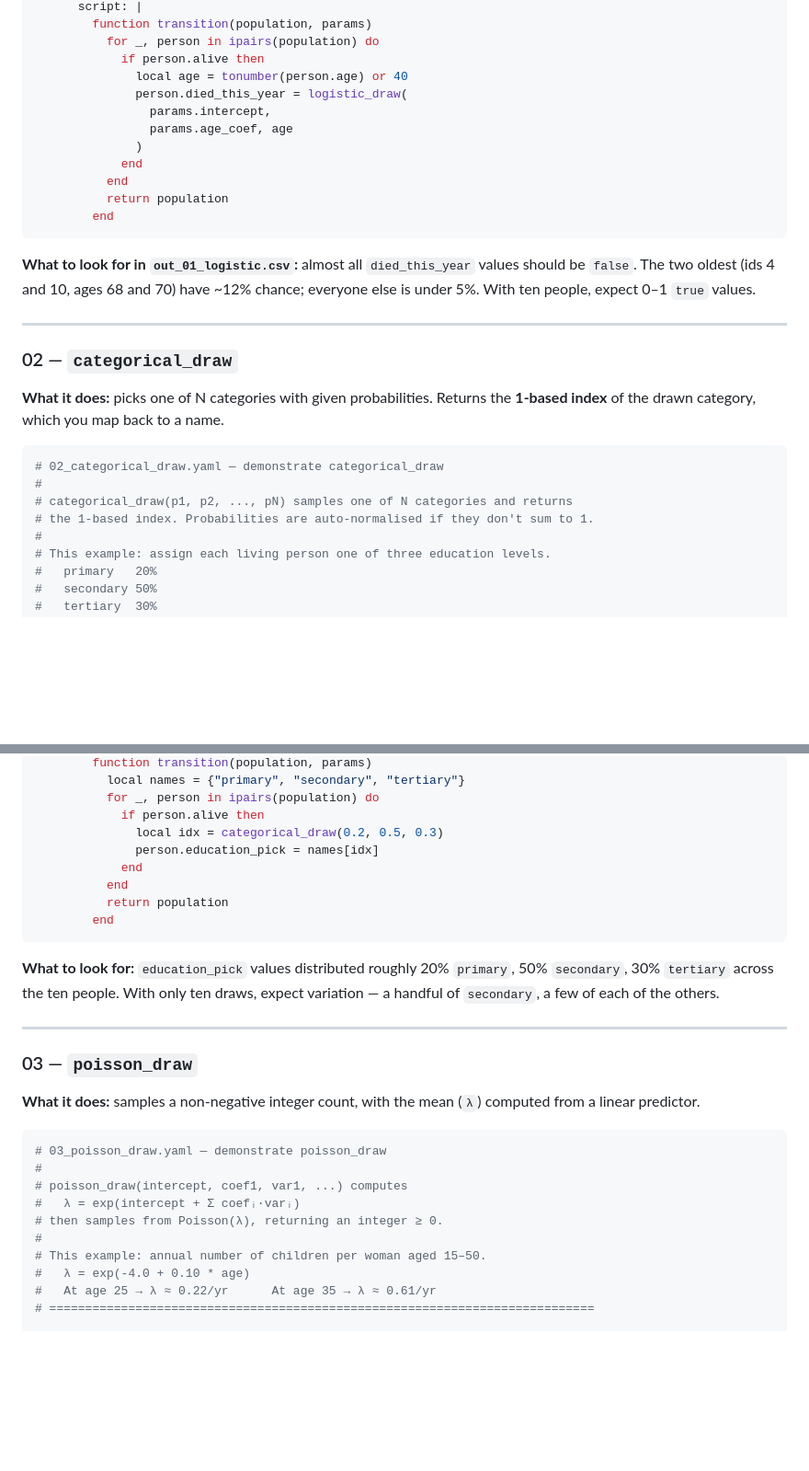
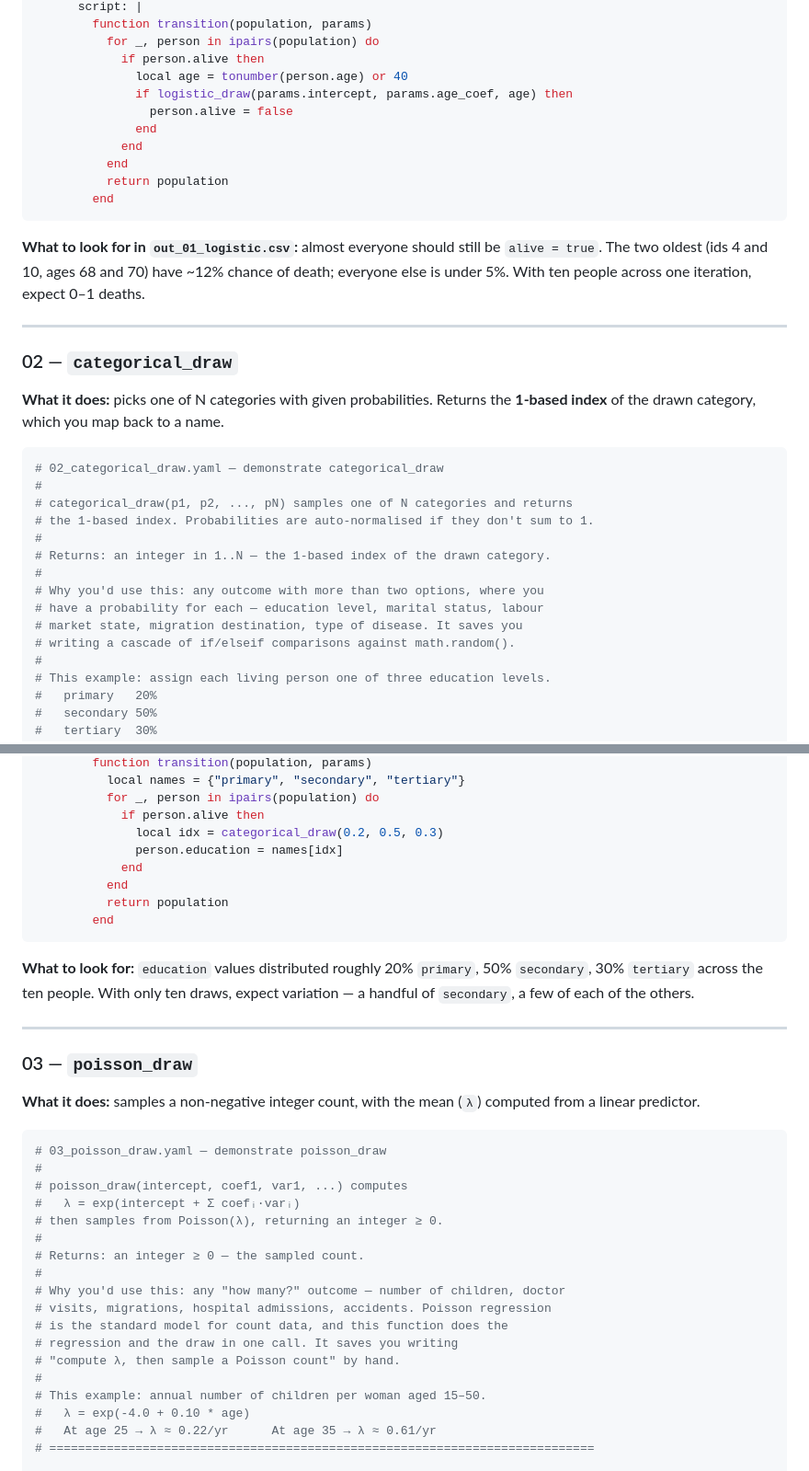
Before and after one commit to ricci-colasanti/Hekate, a Markdown page: DrawTutorial.md, 2 parts joined by grey strips. Shown at 92% size. Rendered like a GitHub page; blank space fills up the shorter version.

````diff
--- a/DrawTutorial.md
+++ b/DrawTutorial.md
@@ -149,17 +156,16 @@ models:
           for _, person in ipairs(population) do
             if person.alive then
               local age = tonumber(person.age) or 40
-              person.died_this_year = logistic_draw(
-                params.intercept,
-                params.age_coef, age
-              )
+              if logistic_draw(params.intercept, params.age_coef, age) then
+                person.alive = false
+              end
             end
           end
           return population
         end
 ```
 
-**What to look for in `out_01_logistic.csv`:** almost all `died_this_year` values should be `false`. The two oldest (ids 4 and 10, ages 68 and 70) have ~12% chance; everyone else is under 5%. With ten people, expect 0–1 `true` values.
+**What to look for in `out_01_logistic.csv`:** almost everyone should still be `alive = true`. The two oldest (ids 4 and 10, ages 68 and 70) have ~12% chance of death; everyone else is under 5%. With ten people across one iteration, expect 0–1 deaths.
 
 ---
 
@@ -172,6 +178,13 @@ models:
 #
 # categorical_draw(p1, p2, ..., pN) samples one of N categories and returns
 # the 1-based index. Probabilities are auto-normalised if they don't sum to 1.
+#
+# Returns: an integer in 1..N — the 1-based index of the drawn category.
+#
+# Why you'd use this: any outcome with more than two options, where you
+# have a probability for each — education level, marital status, labour
+# market state, migration destination, type of disease. It saves you
+# writing a cascade of if/elseif comparisons against math.random().
 #
 # This example: assign each living person one of three education levels.
 #   primary   20%
@@ -200,14 +213,14 @@ models:
           for _, person in ipairs(population) do
             if person.alive then
               local idx = categorical_draw(0.2, 0.5, 0.3)
-              person.education_pick = names[idx]
+              person.education = names[idx]
             end
           end
           return population
         end
 ```
 
-**What to look for:** `education_pick` values distributed roughly 20% `primary`, 50% `secondary`, 30% `tertiary` across the ten people. With only ten draws, expect variation — a handful of `secondary`, a few of each of the others.
+**What to look for:** `education` values distributed roughly 20% `primary`, 50% `secondary`, 30% `tertiary` across the ten people. With only ten draws, expect variation — a handful of `secondary`, a few of each of the others.
 
 ---
 
@@ -221,6 +234,14 @@ models:
 # poisson_draw(intercept, coef1, var1, ...) computes
 #   λ = exp(intercept + Σ coefᵢ·varᵢ)
 # then samples from Poisson(λ), returning an integer ≥ 0.
+#
+# Returns: an integer ≥ 0 — the sampled count.
+#
+# Why you'd use this: any "how many?" outcome — number of children, doctor
+# visits, migrations, hospital admissions, accidents. Poisson regression
+# is the standard model for count data, and this function does the
+# regression and the draw in one call. It saves you writing
+# "compute λ, then sample a Poisson count" by hand.
 #
 # This example: annual number of children per woman aged 15–50.
 #   λ = exp(-4.0 + 0.10 * age)
````
Also changed, not shown: other parts of DrawTutorial.md (+105 -29 lines).
